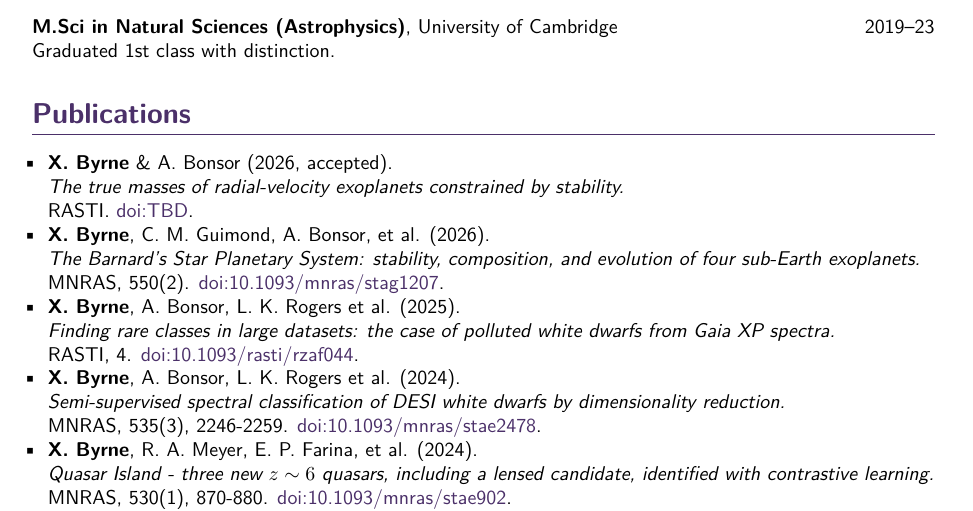
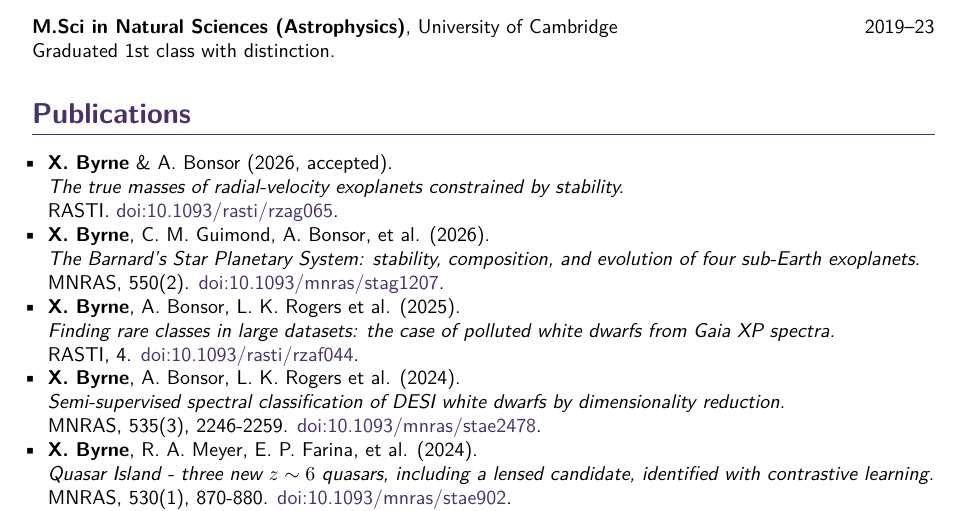
Before and after one commit to xbyrne/cv, a LaTeX CV (academic/xbyrne_cv.tex): part of page 1 of 3, cut so that both start at the same text. Compiled offline with pdfLaTeX.

Commit message:
Add DOI for cinemas paper

```diff
--- a/academic/xbyrne_cv.tex
+++ b/academic/xbyrne_cv.tex
@@ -90,7 +90,7 @@ Graduated 1st class with distinction.
 
     \paper{\textbf{X.~Byrne} \& A.~Bonsor}{2026, accepted}{
       The true masses of radial-velocity exoplanets constrained by stability.
-    }{RASTI}{TBD}
+    }{RASTI}{10.1093/rasti/rzag065}
 
     \paper{\textbf{X.~Byrne}, C.~M.~Guimond, A.~Bonsor, et al.}{2026}{
       The Barnard's Star Planetary System: stability, composition, and evolution of four sub-Earth exoplanets.
```
Also changed, not shown: academic/xbyrne_cv.pdf.
